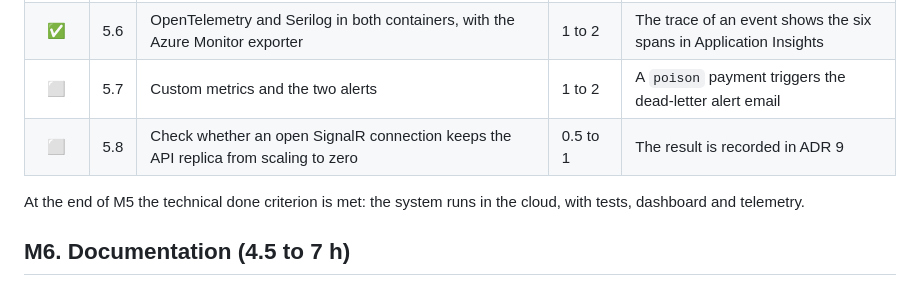
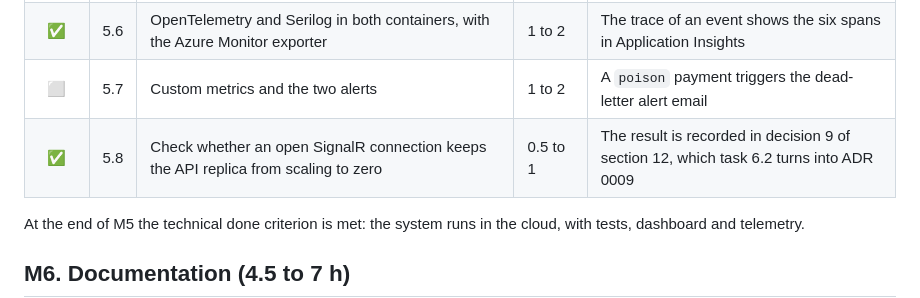
Before and after one commit to milsucruz/payment-webhook-processor, a Markdown page: docs/tasks.md, the part around one of its changes. Rendered like a GitHub page.

```diff
--- a/docs/tasks.md
+++ b/docs/tasks.md
@@ -108,7 +108,7 @@ To make the most of the 30-day credit, concentrate M4 and M5 in the weeks right
 | ✅ | 5.5 | Dashboard: live feed, reconnect with reload, and dead-letter screen | 2 to 3 | A test payment shows up on screen in under 3 s |
 | ✅ | 5.6 | OpenTelemetry and Serilog in both containers, with the Azure Monitor exporter | 1 to 2 | The trace of an event shows the six spans in Application Insights |
 | ⬜ | 5.7 | Custom metrics and the two alerts | 1 to 2 | A `poison` payment triggers the dead-letter alert email |
-| ⬜ | 5.8 | Check whether an open SignalR connection keeps the API replica from scaling to zero | 0.5 to 1 | The result is recorded in ADR 9 |
+| ✅ | 5.8 | Check whether an open SignalR connection keeps the API replica from scaling to zero | 0.5 to 1 | The result is recorded in decision 9 of section 12, which task 6.2 turns into ADR 0009 |
 
 At the end of M5 the technical done criterion is met: the system runs in the cloud, with tests, dashboard and telemetry.
 
```
Also changed, not shown: other parts of docs/tasks.md (+1 -0 lines), docs/architecture.md (+4 -2 lines), docs/pending.md (+2 -2 lines).
